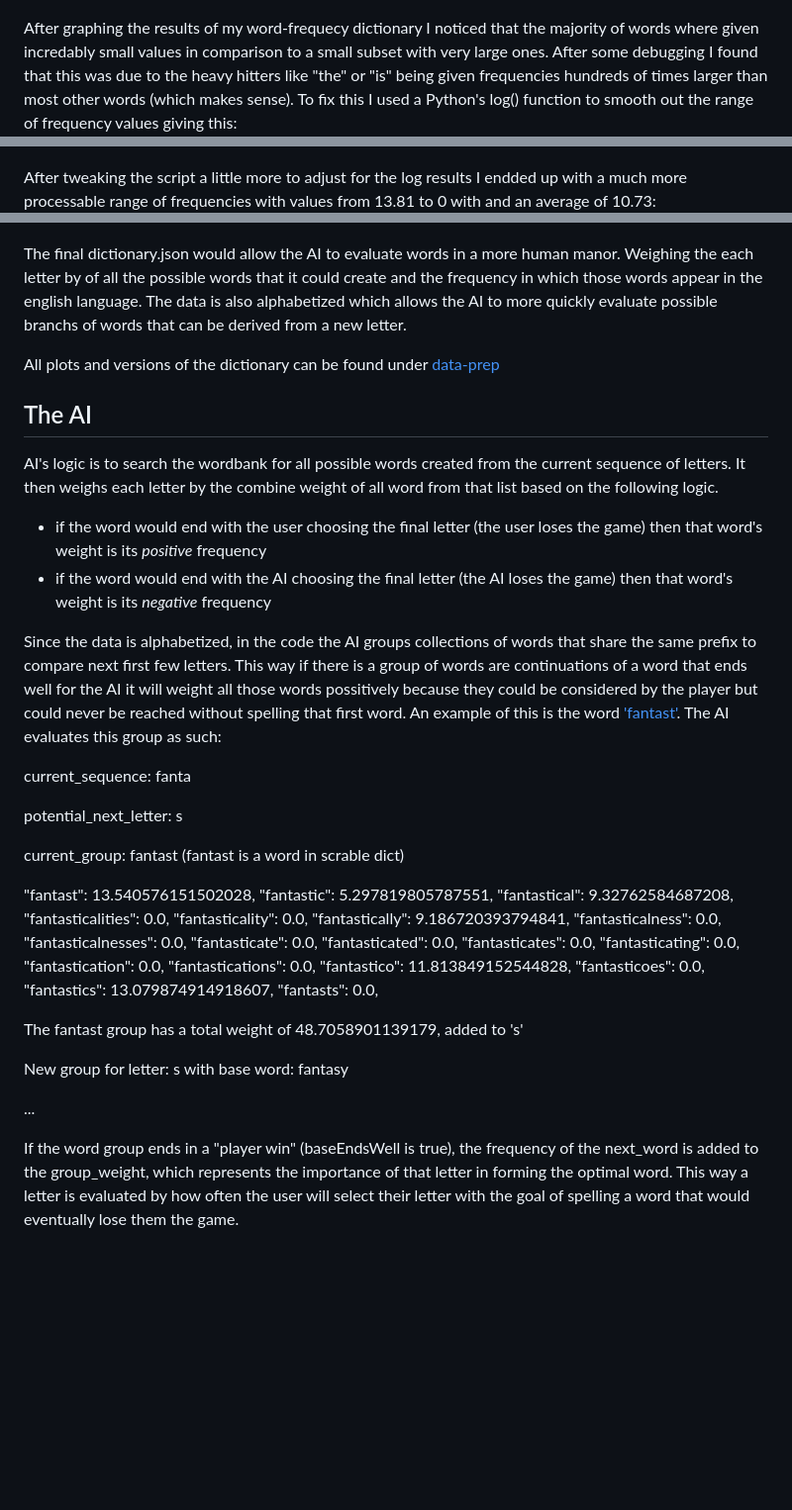
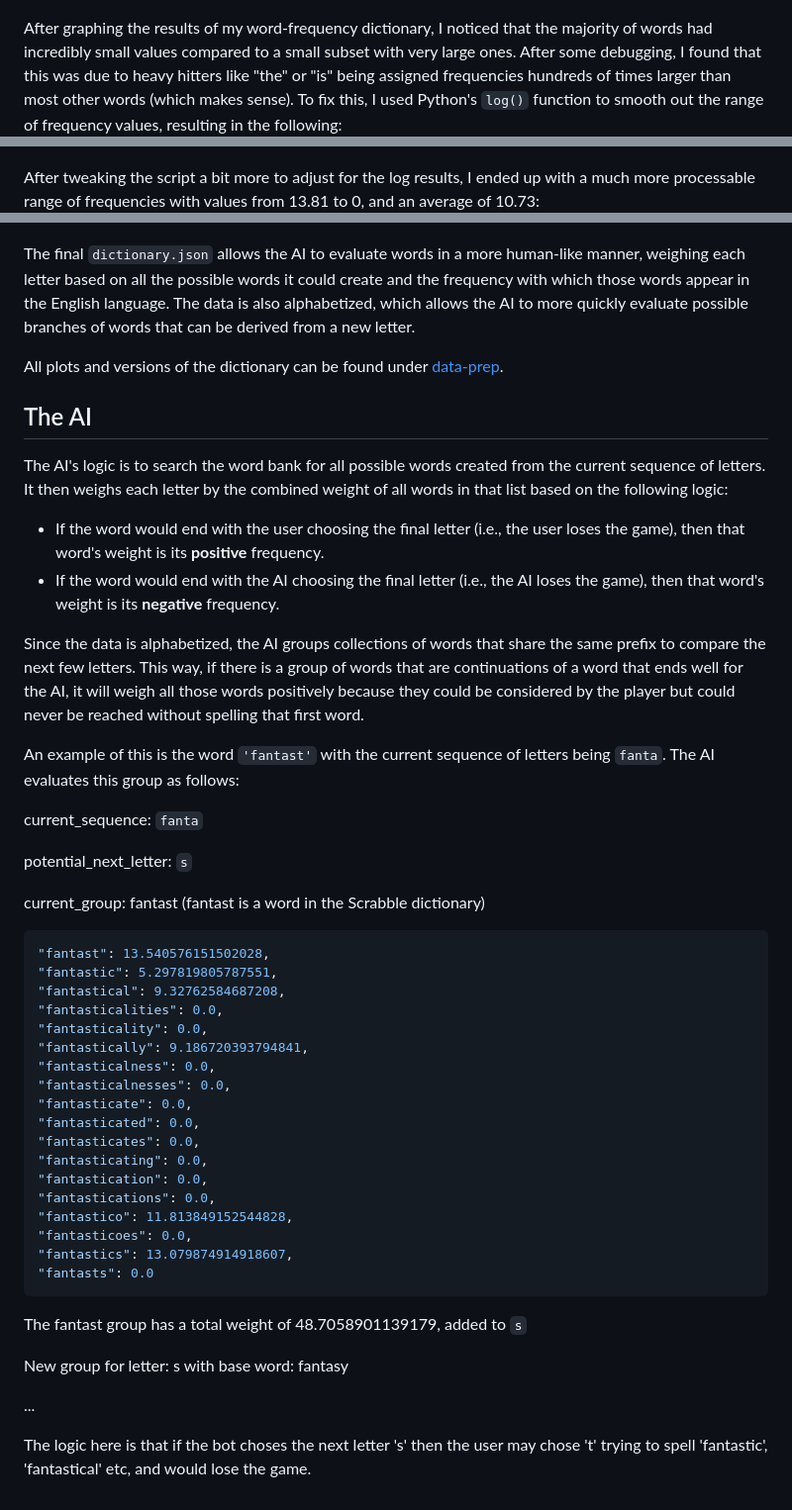
Before and after one commit to reedbryan/ghost-webapp, a Markdown page: README.md, 3 parts joined by grey strips. Shown: that part at 99% size. Rendered like a GitHub page; blank space fills up the shorter version.

````diff
--- a/README.md
+++ b/README.md
@@ -25,29 +26,32 @@ Using the [wordfreq](https://pypi.org/project/wordfreq/) I wrote a short Python
 ![Alt text](https://github.com/reedbryan/ghost-webapp/blob/main/data-prep/scrabbledic-plot.png)
 
-After graphing the results of my word-frequecy dictionary I noticed that the majority of words where given incredably small values in comparison to a small subset with very large ones. After some debugging I found that this was due to the heavy hitters like "the" or "is" being given frequencies hundreds of times larger than most other words (which makes sense). To fix this I used a Python's log() function to smooth out the range of frequency values giving this:
+After graphing the results of my word-frequency dictionary, I noticed that the majority of words had incredibly small values compared to a small subset with very large ones. After some debugging, I found that this was due to heavy hitters like "the" or "is" being assigned frequencies hundreds of times larger than most other words (which makes sense). To fix this, I used Python's `log()` function to smooth out the range of frequency values, resulting in the following:
 ![Alt text](https://github.com/reedbryan/ghost-webapp/blob/main/data-prep/scrabbledic-logplot.png)
 
-After tweaking the script a little more to adjust for the log results I endded up with a much more processable range of frequencies with values from 13.81 to 0 with and an average of 10.73:
+After tweaking the script a bit more to adjust for the log results, I ended up with a much more processable range of frequencies with values from 13.81 to 0, and an average of 10.73:
 ![Alt text](https://github.com/reedbryan/ghost-webapp/blob/main/data-prep/scrabbledic-finalplot.png)
 
-The final dictionary.json would allow the AI to evaluate words in a more human manor. Weighing the each letter by of all the possible words that it could create and the frequency in which those words appear in the english language. The data is also alphabetized which allows the AI to more quickly evaluate possible branchs of words that can be derived from a new letter.
+The final `dictionary.json` allows the AI to evaluate words in a more human-like manner, weighing each letter based on all the possible words it could create and the frequency with which those words appear in the English language. The data is also alphabetized, which allows the AI to more quickly evaluate possible branches of words that can be derived from a new letter.
 
-All plots and versions of the dictionary can be found under [data-prep](https://github.com/reedbryan/ghost-webapp/tree/main/data-prep)
-
+All plots and versions of the dictionary can be found under [data-prep](https://github.com/reedbryan/ghost-webapp/tree/main/data-prep).
 
 ## The AI
-AI's logic is to search the wordbank for all possible words created from the current sequence of letters. It then weighs each letter by the combine weight of all word from that list based on the following logic.
-- if the word would end with the user choosing the final letter (the user loses the game) then that word's weight is its _positive_ frequency
-- if the word would end with the AI choosing the final letter (the AI loses the game) then that word's weight is its _negative_ frequency
 
-Since the data is alphabetized, in the code the AI groups collections of words that share the same prefix to compare next first few letters. This way if there is a group of words are continuations of a word that ends well for the AI it will weight all those words possitively because they could be considered by the player but could never be reached without spelling that first word. An example of this is the word ['fantast'](https://www.wordplays.com/scrabble-dictionary/fantast). The AI evaluates this group as such:
+The AI's logic is to search the word bank for all possible words created from the current sequence of letters. It then weighs each letter by the combined weight of all words in that list based on the following logic:
+- If the word would end with the user choosing the final letter (i.e., the user loses the game), then that word's weight is its **positive** frequency.
+- If the word would end with the AI choosing the final letter (i.e., the AI loses the game), then that word's weight is its **negative** frequency.
 
-current_sequence: fanta
+Since the data is alphabetized, the AI groups collections of words that share the same prefix to compare the next few letters. This way, if there is a group of words that are continuations of a word that ends well for the AI, it will weigh all those words positively because they could be considered by the player but could never be reached without spelling that first word.
 
-potential_next_letter: s
+An example of this is the word `'fantast'` with the current sequence of letters being `fanta`. The AI evaluates this group as follows:
 
-current_group: fantast (fantast is a word in scrable dict)
+current_sequence: `fanta`
 
+potential_next_letter: `s`
+
+current_group: fantast (fantast is a word in the Scrabble dictionary)
+
+  ```json
   "fantast": 13.540576151502028,
   "fantastic": 5.297819805787551,
   "fantastical": 9.32762584687208,
@@ -65,13 +69,13 @@ current_group: fantast (fantast is a word in scrable dict)
   "fantastico": 11.813849152544828,
   "fantasticoes": 0.0,
   "fantastics": 13.079874914918607,
-  "fantasts": 0.0,
+  "fantasts": 0.0
+```
 
-The fantast group has a total weight of 48.7058901139179, added to 's'
+The fantast group has a total weight of 48.7058901139179, added to `s`
 
 New group for letter: s with base word: fantasy
 
 ...
 
-If the word group ends in a "player win" (baseEndsWell is true), the frequency of the next_word is added to the group_weight, which represents the importance of that letter in forming the optimal word.
-This way a letter is evaluated by how often the user will select their letter with the goal of spelling a word that would eventually lose them the game.
+The logic here is that if the bot choses the next letter 's' then the user may chose 't' trying to spell 'fantastic', 'fantastical' etc, and would lose the game.
````
Also changed, not shown: other parts of README.md (+11 -10 lines).
